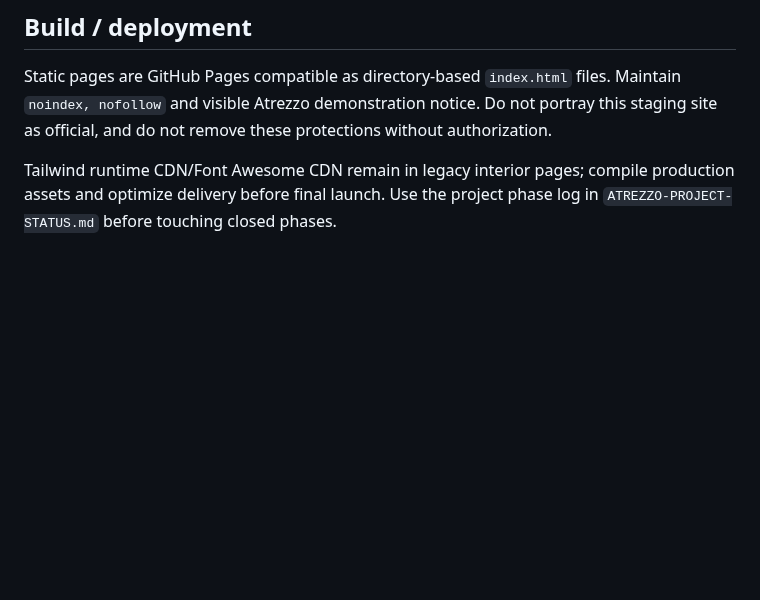
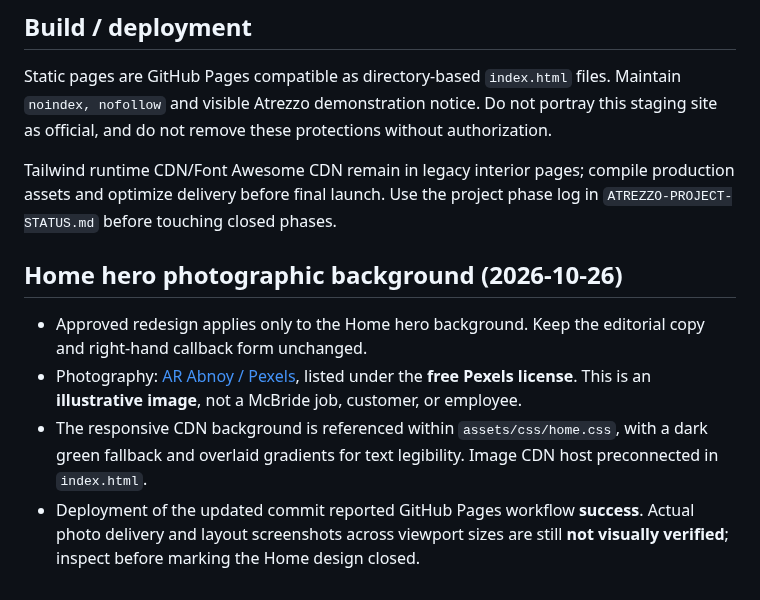
Before and after one commit to atrezzostudiosv-spec/mcbride-sons-plumbing, a Markdown page: README.md, the part around the change. Drawn GitHub-style; blank space fills up the shorter version.

Commit message:
Record Pexels photo license and staging QA instructions for Home hero

```diff
--- a/README.md
+++ b/README.md
@@ -41,3 +41,9 @@ Before client delivery replace endpoint with a client-approved recipient, review
 Static pages are GitHub Pages compatible as directory-based `index.html` files. Maintain `noindex, nofollow` and visible Atrezzo demonstration notice. Do not portray this staging site as official, and do not remove these protections without authorization.
 
 Tailwind runtime CDN/Font Awesome CDN remain in legacy interior pages; compile production assets and optimize delivery before final launch. Use the project phase log in `ATREZZO-PROJECT-STATUS.md` before touching closed phases.
+
+## Home hero photographic background (2026-10-26)
+- Approved redesign applies only to the Home hero background. Keep the editorial copy and right-hand callback form unchanged.
+- Photography: [AR Abnoy / Pexels](https://www.pexels.com/photo/close-up-of-man-using-a-spanner-16509869/), listed under the **free Pexels license**. This is an **illustrative image**, not a McBride job, customer, or employee.
+- The responsive CDN background is referenced within `assets/css/home.css`, with a dark green fallback and overlaid gradients for text legibility. Image CDN host preconnected in `index.html`.
+- Deployment of the updated commit reported GitHub Pages workflow **success**. Actual photo delivery and layout screenshots across viewport sizes are still **not visually verified**; inspect before marking the Home design closed.
```
